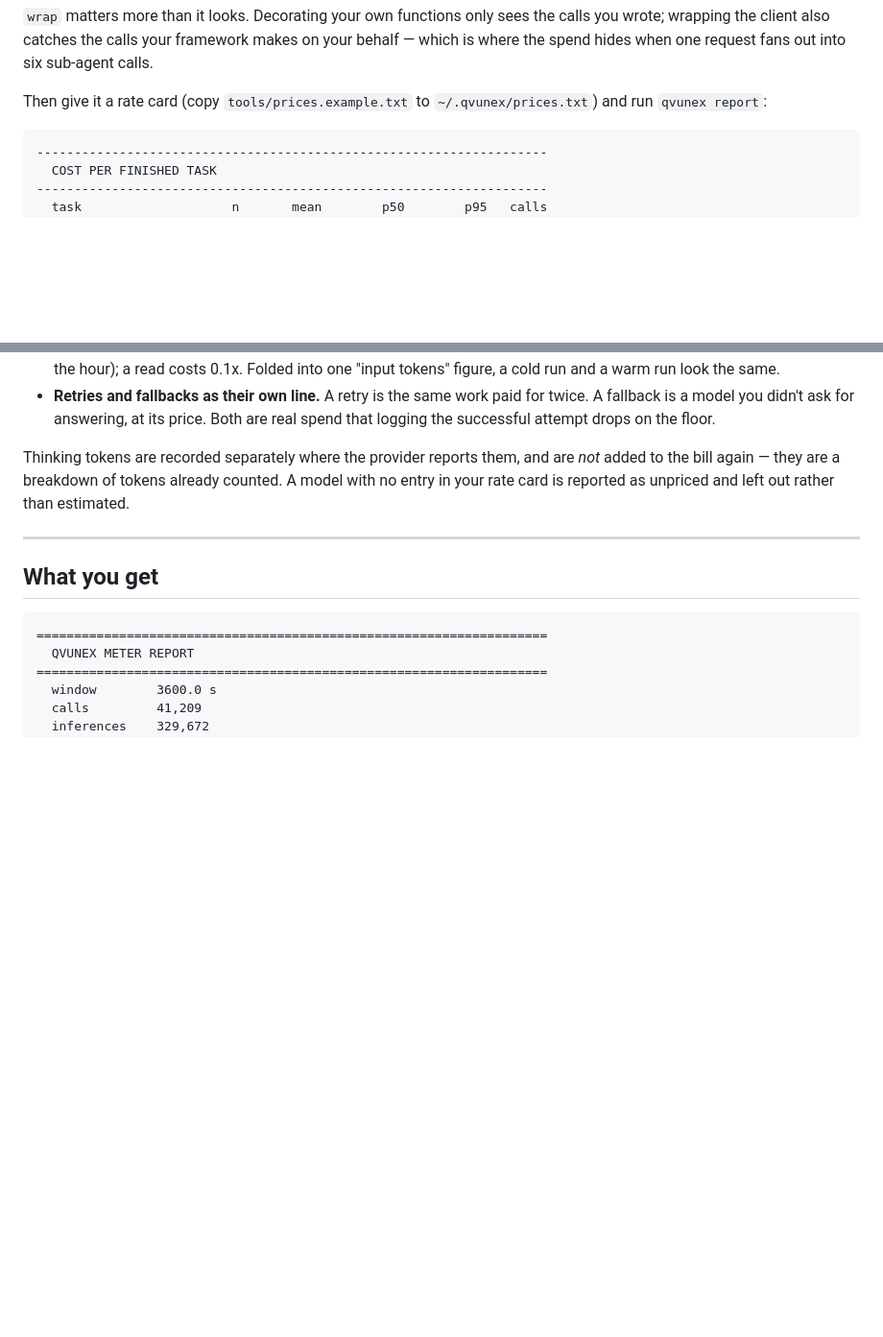
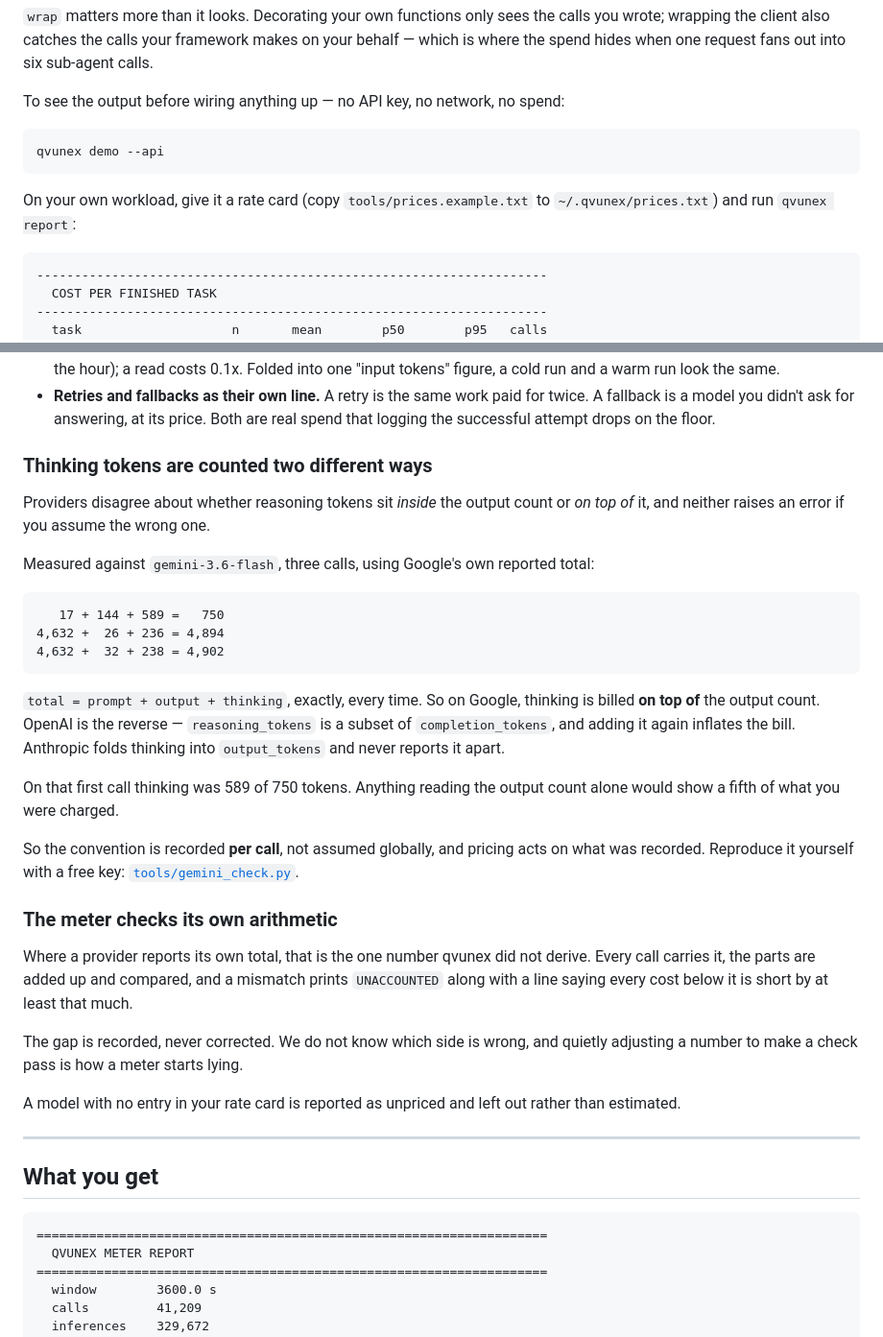
Before and after one commit to qaisermehdi3-coder/qvunex, a Markdown page: README.md, 2 parts joined by grey strips. Shown at 96% size. GitHub-like rendering; blank space fills up the shorter version.

Commit message:
readme: the demo command, the thinking-token finding, and the reconcile check

````diff
--- a/README.md
+++ b/README.md
@@ -47,7 +47,13 @@ calls you wrote; wrapping the client also catches the calls your framework makes
 on your behalf — which is where the spend hides when one request fans out into
 six sub-agent calls.
 
-Then give it a rate card (copy `tools/prices.example.txt` to
+To see the output before wiring anything up — no API key, no network, no spend:
+
+```bash
+qvunex demo --api
+```
+
+On your own workload, give it a rate card (copy `tools/prices.example.txt` to
 `~/.qvunex/prices.txt`) and run `qvunex report`:
 
 ```
@@ -92,8 +98,42 @@ Four things there are hard to get any other way:
   twice. A fallback is a model you didn't ask for answering, at its price. Both
   are real spend that logging the successful attempt drops on the floor.
 
-Thinking tokens are recorded separately where the provider reports them, and are
-*not* added to the bill again — they are a breakdown of tokens already counted.
+### Thinking tokens are counted two different ways
+
+Providers disagree about whether reasoning tokens sit *inside* the output count
+or *on top of* it, and neither raises an error if you assume the wrong one.
+
+Measured against `gemini-3.6-flash`, three calls, using Google's own reported
+total:
+
+```
+   17 + 144 + 589 =   750
+4,632 +  26 + 236 = 4,894
+4,632 +  32 + 238 = 4,902
+```
+
+`total = prompt + output + thinking`, exactly, every time. So on Google, thinking
+is billed **on top of** the output count. OpenAI is the reverse — `reasoning_tokens`
+is a subset of `completion_tokens`, and adding it again inflates the bill.
+Anthropic folds thinking into `output_tokens` and never reports it apart.
+
+On that first call thinking was 589 of 750 tokens. Anything reading the output
+count alone would show a fifth of what you were charged.
+
+So the convention is recorded **per call**, not assumed globally, and pricing acts
+on what was recorded. Reproduce it yourself with a free key:
+[`tools/gemini_check.py`](tools/gemini_check.py).
+
+### The meter checks its own arithmetic
+
+Where a provider reports its own total, that is the one number qvunex did not
+derive. Every call carries it, the parts are added up and compared, and a
+mismatch prints `UNACCOUNTED` along with a line saying every cost below it is
+short by at least that much.
+
+The gap is recorded, never corrected. We do not know which side is wrong, and
+quietly adjusting a number to make a check pass is how a meter starts lying.
+
 A model with no entry in your rate card is reported as unpriced and left out
 rather than estimated.
 
````
